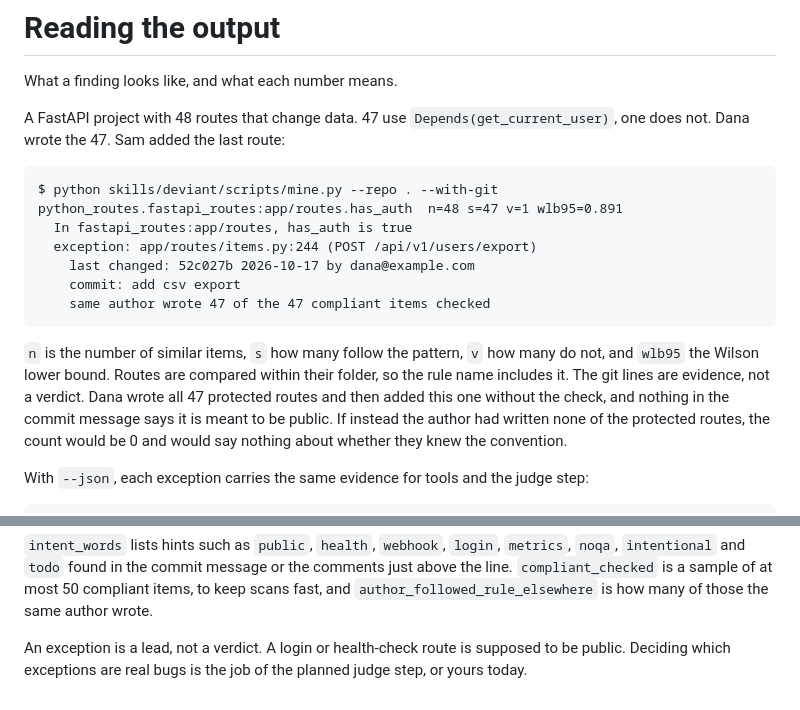
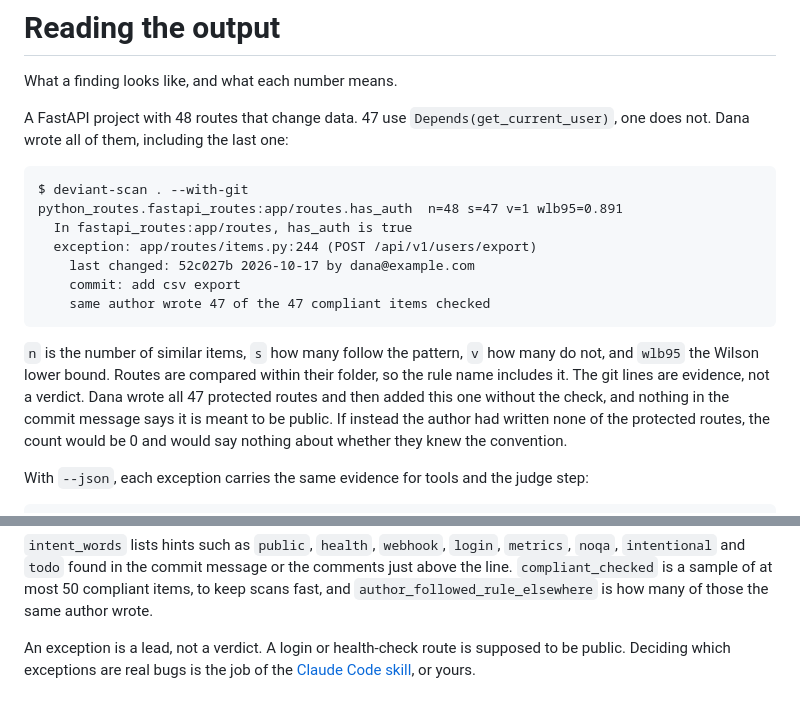
Before and after one commit to ImalkaPerera/deviant, a Markdown page: docs/reading-the-output.md, 2 parts joined by grey strips. Rendered like a GitHub page.

````diff
--- a/docs/reading-the-output.md
+++ b/docs/reading-the-output.md
@@ -3,10 +3,10 @@
 What a finding looks like, and what each number means.
 
 A FastAPI project with 48 routes that change data. 47 use `Depends(get_current_user)`,
-one does not. Dana wrote the 47. Sam added the last route:
+one does not. Dana wrote all of them, including the last one:
 
 ```text
-$ python skills/deviant/scripts/mine.py --repo . --with-git
+$ deviant-scan . --with-git
 python_routes.fastapi_routes:app/routes.has_auth  n=48 s=47 v=1 wlb95=0.891
   In fastapi_routes:app/routes, has_auth is true
   exception: app/routes/items.py:244 (POST /api/v1/users/export)
@@ -17,9 +17,9 @@ python_routes.fastapi_routes:app/routes.has_auth  n=48 s=47 v=1 wlb95=0.891
 
 `n` is the number of similar items, `s` how many follow the pattern, `v` how many do not,
 and `wlb95` the Wilson lower bound. Routes are compared within their folder, so the rule
-name includes it. The git lines are evidence, not a verdict. Dana wrote all 47 protected routes and then
-added this one without the check, and nothing in the commit message says it is meant to
-be public. If instead the author had written none of the protected routes, the count would
+name includes it. The git lines are evidence, not a verdict. Dana wrote all 47 protected routes
+and then added this one without the check, and nothing in the commit message says it is meant
+to be public. If instead the author had written none of the protected routes, the count would
 be 0 and would say nothing about whether they knew the convention.
 
 With `--json`, each exception carries the same evidence for tools and the judge step:
@@ -48,5 +48,5 @@ the line. `compliant_checked` is a sample of at most 50 compliant items, to keep
 `author_followed_rule_elsewhere` is how many of those the same author wrote.
 
 An exception is a lead, not a verdict. A login or health-check route is supposed to be
-public. Deciding which exceptions are real bugs is the job of the planned judge step,
-or yours today.
+public. Deciding which exceptions are real bugs is the job of the
+[Claude Code skill](claude-code-skill.md), or yours.
````
Also changed, not shown: README.md (+9 -9 lines), RELEASING.md (+0 -5 lines), docs/assets/demo.png.
